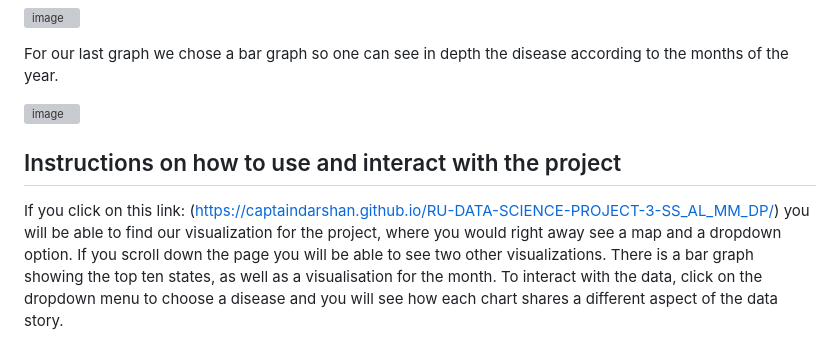
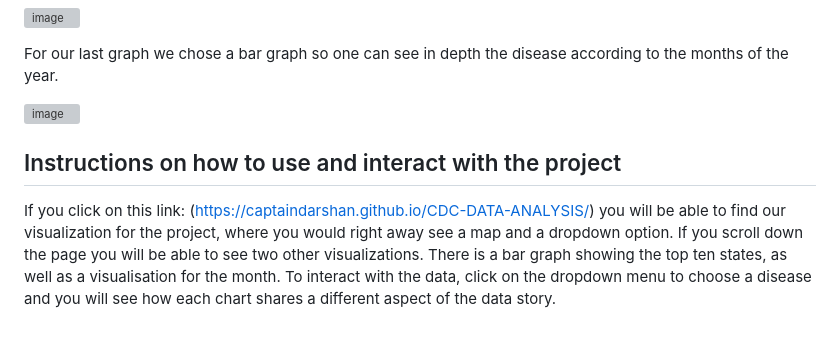
Before and after one commit to captaindarshan/CDC-DATA-ANALYSIS, a Markdown page: README.md, the part around the change printed below. Drawn GitHub-style; grey boxes are pictures that could not be loaded.

```diff
--- a/README.md
+++ b/README.md
@@ -28,5 +29,5 @@ For our last graph we chose a bar graph so one can see in depth the disease acco
 ## Instructions on how to use and interact with the project
-If you click on this link: (https://captaindarshan.github.io/RU-DATA-SCIENCE-PROJECT-3-SS_AL_MM_DP/)
+If you click on this link: (https://captaindarshan.github.io/CDC-DATA-ANALYSIS/)
 you will be able to find our visualization for the project, where you would right away see a map and a dropdown option.
 If you scroll down the page you will be able to see two other visualizations. There is a bar graph showing the top ten states, as well as a visualisation for the month. To interact with the data, click on the dropdown menu to choose a disease and you will see how each chart shares a different aspect of the data story.
 
```
Also changed, not shown: other parts of README.md (+2 -1 lines).
